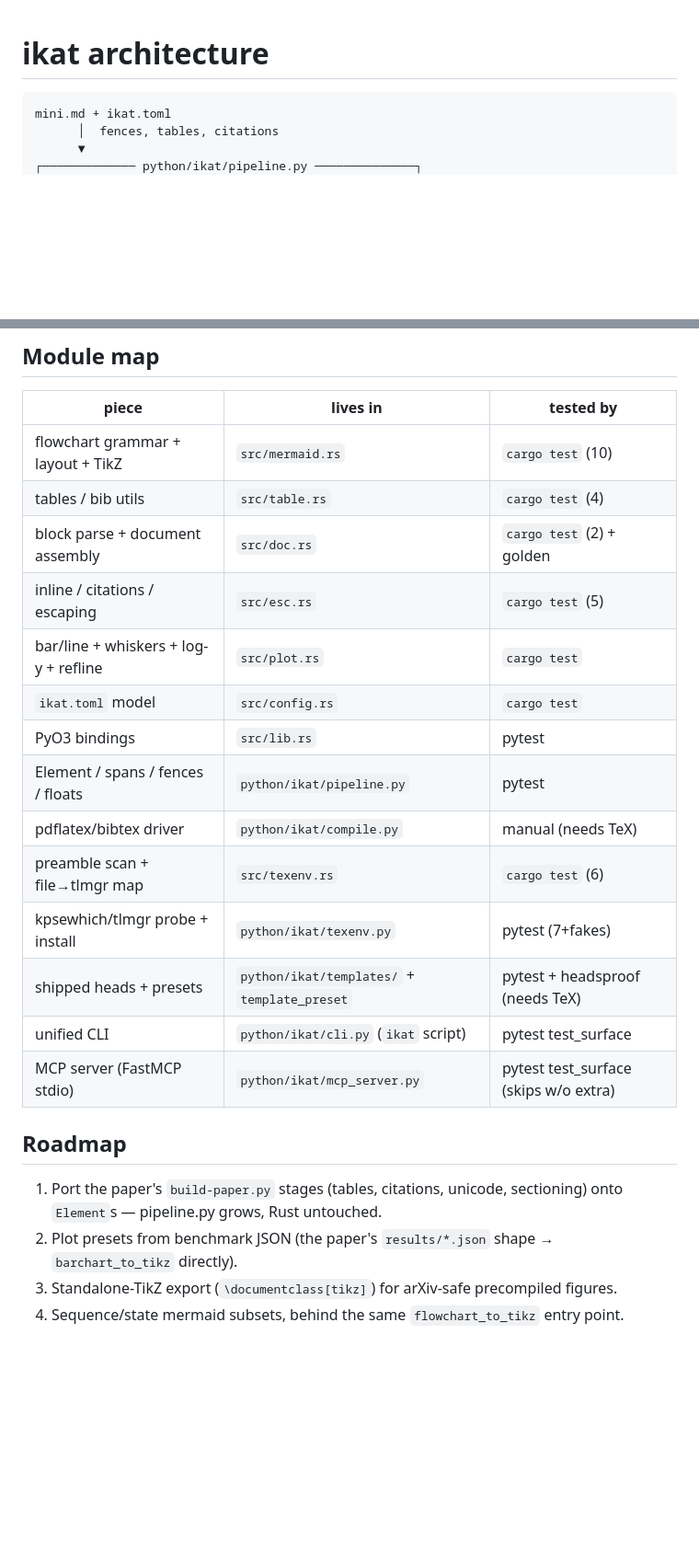
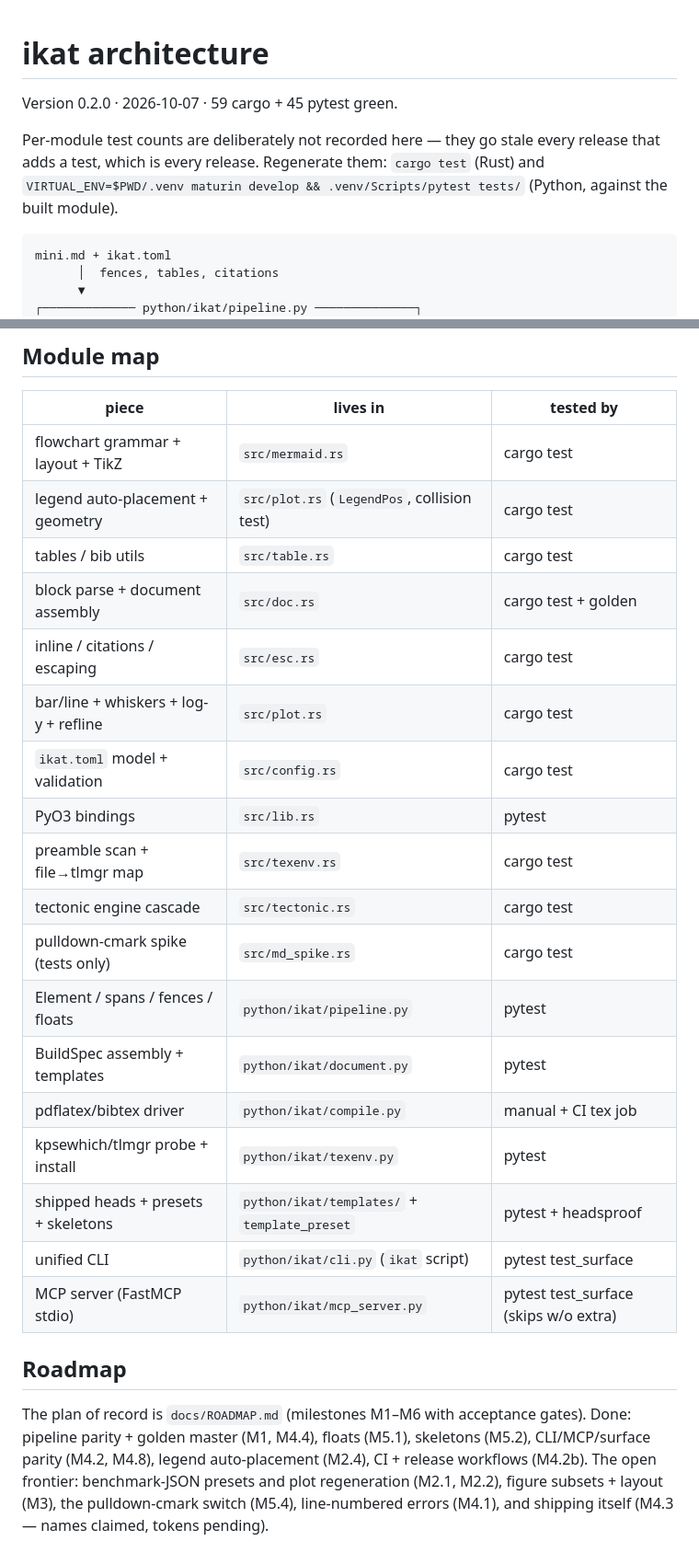
Before and after one commit to opticsWolf/ikat, a Markdown page: docs/ARCHITECTURE.md, 2 parts joined by grey strips. Shown at 92% size. GitHub-like rendering; blank space fills up the shorter version.

Commit message:
Docs refresh: README layout/surface, ARCHITECTURE map+frontier
- README: full module tree, version + release note, barchart
  CLI example; dropped the duplicated Develop block
- ARCHITECTURE: complete module map without perishable counts,
  roadmap section points at ROADMAP.md with the open frontier

````diff
--- a/docs/ARCHITECTURE.md
+++ b/docs/ARCHITECTURE.md
@@ -1,4 +1,12 @@
 # ikat architecture
+
+Version 0.2.0 · 2026-10-07 · 59 cargo + 45 pytest green.
+
+Per-module test counts are deliberately not recorded here — they go
+stale every release that adds a test, which is every release.
+Regenerate them: `cargo test` (Rust) and
+`VIRTUAL_ENV=$PWD/.venv maturin develop && .venv/Scripts/pytest tests/`
+(Python, against the built module).
 
 ```
 mini.md + ikat.toml
@@ -52,29 +60,32 @@ graphics hold a column.
 
 | piece | lives in | tested by |
 |---|---|---|
-| flowchart grammar + layout + TikZ | `src/mermaid.rs` | `cargo test` (10) |
-| tables / bib utils | `src/table.rs` | `cargo test` (4) |
-| block parse + document assembly | `src/doc.rs` | `cargo test` (2) + golden |
-| inline / citations / escaping | `src/esc.rs` | `cargo test` (5) |
-| bar/line + whiskers + log-y + refline | `src/plot.rs` | `cargo test` |
-| `ikat.toml` model | `src/config.rs` | `cargo test` |
+| flowchart grammar + layout + TikZ | `src/mermaid.rs` | cargo test |
+| legend auto-placement + geometry | `src/plot.rs` (`LegendPos`, collision test) | cargo test |
+| tables / bib utils | `src/table.rs` | cargo test |
+| block parse + document assembly | `src/doc.rs` | cargo test + golden |
+| inline / citations / escaping | `src/esc.rs` | cargo test |
+| bar/line + whiskers + log-y + refline | `src/plot.rs` | cargo test |
+| `ikat.toml` model + validation | `src/config.rs` | cargo test |
 | PyO3 bindings | `src/lib.rs` | pytest |
+| preamble scan + file→tlmgr map | `src/texenv.rs` | cargo test |
+| tectonic engine cascade | `src/tectonic.rs` | cargo test |
+| pulldown-cmark spike (tests only) | `src/md_spike.rs` | cargo test |
 | Element / spans / fences / floats | `python/ikat/pipeline.py` | pytest |
-| pdflatex/bibtex driver | `python/ikat/compile.py` | manual (needs TeX) |
-| preamble scan + file→tlmgr map | `src/texenv.rs` | `cargo test` (6) |
-| kpsewhich/tlmgr probe + install | `python/ikat/texenv.py` | pytest (7+fakes) |
-| shipped heads + presets | `python/ikat/templates/` + `template_preset` | pytest + headsproof (needs TeX) |
+| BuildSpec assembly + templates | `python/ikat/document.py` | pytest |
+| pdflatex/bibtex driver | `python/ikat/compile.py` | manual + CI tex job |
+| kpsewhich/tlmgr probe + install | `python/ikat/texenv.py` | pytest |
+| shipped heads + presets + skeletons | `python/ikat/templates/` + `template_preset` | pytest + headsproof |
 | unified CLI | `python/ikat/cli.py` (`ikat` script) | pytest test_surface |
 | MCP server (FastMCP stdio) | `python/ikat/mcp_server.py` | pytest test_surface (skips w/o extra) |
 
 ## Roadmap
 
-1. Port the paper's `build-paper.py` stages (tables, citations,
-   unicode, sectioning) onto `Element`s — pipeline.py grows, Rust
-   untouched.
-2. Plot presets from benchmark JSON (the paper's `results/*.json`
-   shape → `barchart_to_tikz` directly).
-3. Standalone-TikZ export (`\documentclass[tikz]`) for arXiv-safe
-   precompiled figures.
-4. Sequence/state mermaid subsets, behind the same `flowchart_to_tikz`
-   entry point.
+The plan of record is `docs/ROADMAP.md` (milestones M1–M6 with
+acceptance gates). Done: pipeline parity + golden master (M1, M4.4),
+floats (M5.1), skeletons (M5.2), CLI/MCP/surface parity (M4.2, M4.8),
+legend auto-placement (M2.4), CI + release workflows (M4.2b).
+The open frontier: benchmark-JSON presets and plot regeneration
+(M2.1, M2.2), figure subsets + layout (M3), the pulldown-cmark
+switch (M5.4), line-numbered errors (M4.1), and shipping itself
+(M4.3 — names claimed, tokens pending).
````
Also changed, not shown: README.md (+18 -13 lines).
